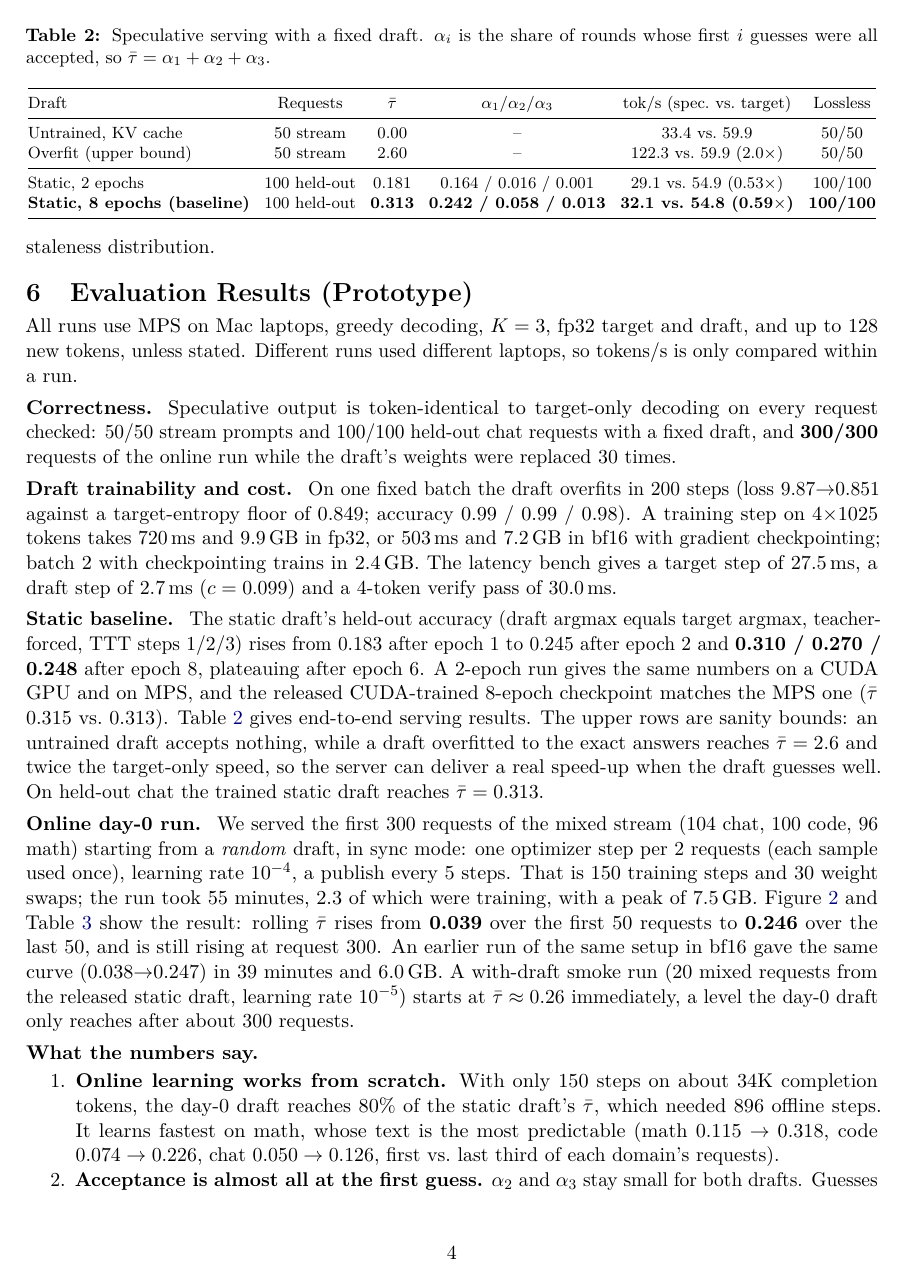
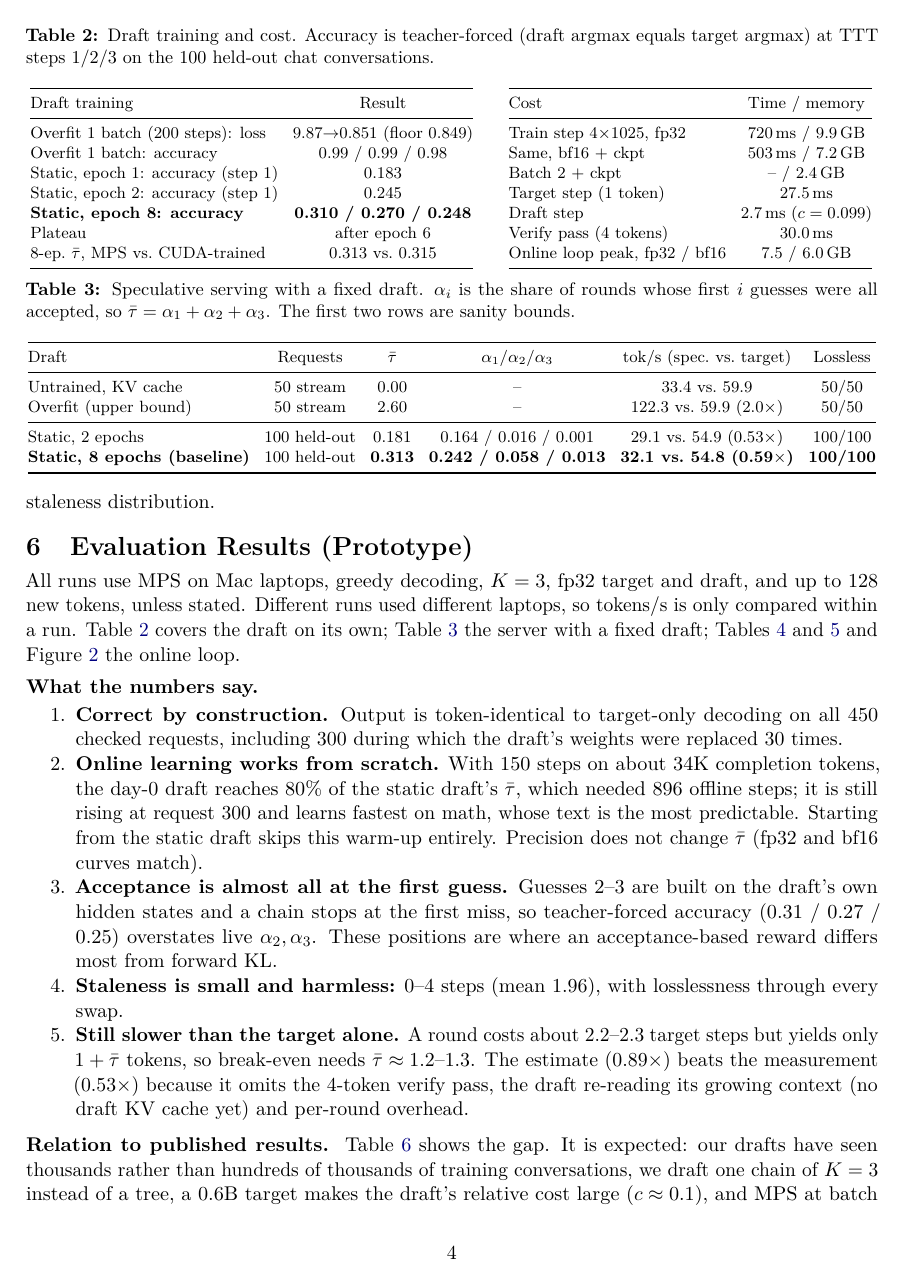
Before and after one commit to Gauravp2104/rl-spec-decoding, a LaTeX document (reports/interim/interim_report.tex): page 4 of 6. Compiled offline with pdfLaTeX.

Commit message:
Interim report: present evaluation results as tables
Co-Authored-By: Claude Opus 5.5 <noreply@anthropic.com>

```diff
--- a/reports/interim/interim_report.tex
+++ b/reports/interim/interim_report.tex
@@ -224,30 +224,50 @@ depend on hardware; we also report $\alpha_i$, measured and estimated speed-up,
 
 All runs use MPS on Mac laptops, greedy decoding, $K=3$, fp32 target and draft, and up to 128 new tokens, unless
 stated. Different runs used different laptops, so tokens/s is only compared within a run.
+Table~\ref{tab:train} covers the draft on its own; Table~\ref{tab:serve} the server with a fixed draft;
+Tables~\ref{tab:runs} and~\ref{tab:online} and Figure~\ref{fig:rolling} the online loop.
 
-\paragraph{Correctness.} Speculative output is token-identical to target-only decoding on every request checked:
-50/50 stream prompts and 100/100 held-out chat requests with a fixed draft, and \textbf{300/300} requests of the
-online run while the draft's weights were replaced 30 times.
-
-\paragraph{Draft trainability and cost.} On one fixed batch the draft overfits in 200 steps (loss
-9.87$\to$0.851 against a target-entropy floor of 0.849; accuracy 0.99 / 0.99 / 0.98). A training step on
-4$\times$1025 tokens takes 720\,ms and 9.9\,GB in fp32, or 503\,ms and 7.2\,GB in bf16 with gradient
-checkpointing; batch 2 with checkpointing trains in 2.4\,GB. The latency bench gives a target step of 27.5\,ms, a
-draft step of 2.7\,ms ($c=0.099$) and a 4-token verify pass of 30.0\,ms.
-
-\paragraph{Static baseline.} The static draft's held-out accuracy (draft argmax equals target argmax,
-teacher-forced, TTT steps 1/2/3) rises from 0.183 after epoch 1 to 0.245 after epoch 2 and \textbf{0.310 / 0.270
-/ 0.248} after epoch 8, plateauing after epoch 6. A 2-epoch run gives the same numbers on a CUDA GPU and on MPS,
-and the released CUDA-trained 8-epoch checkpoint matches the MPS one ($\taubar$ 0.315 vs.\ 0.313).
-Table~\ref{tab:serve} gives end-to-end serving results. The upper rows are sanity bounds: an untrained draft
-accepts nothing, while a draft overfitted to the exact answers reaches $\taubar=2.6$ and twice the target-only
-speed, so the server can deliver a real speed-up when the draft guesses well. On held-out chat the trained static
-draft reaches $\taubar=0.313$.
+\begin{table}[t]
+\centering\footnotesize\setlength{\tabcolsep}{4pt}
+\caption{Draft training and cost. Accuracy is teacher-forced (draft argmax equals target argmax) at TTT steps
+1/2/3 on the 100 held-out chat conversations.}
+\label{tab:train}
+\begin{minipage}[t]{0.53\linewidth}\centering
+\begin{tabular}{@{}lc@{}}
+\toprule
+Draft training & Result \\
+\midrule
+Overfit 1 batch (200 steps): loss & 9.87$\to$0.851 (floor 0.849) \\
+Overfit 1 batch: accuracy & 0.99 / 0.99 / 0.98 \\
+Static, epoch 1: accuracy (step 1) & 0.183 \\
+Static, epoch 2: accuracy (step 1) & 0.245 \\
+\textbf{Static, epoch 8: accuracy} & \textbf{0.310 / 0.270 / 0.248} \\
+Plateau & after epoch 6 \\
+8-ep.\ $\taubar$, MPS vs.\ CUDA-trained & 0.313 vs.\ 0.315 \\
+\bottomrule
+\end{tabular}
+\end{minipage}\hfill
+\begin{minipage}[t]{0.44\linewidth}\centering
+\begin{tabular}{@{}lc@{}}
+\toprule
+Cost & Time / memory \\
+\midrule
+Train step 4$\times$1025, fp32 & 720\,ms / 9.9\,GB \\
+Same, bf16 + ckpt & 503\,ms / 7.2\,GB \\
+Batch 2 + ckpt & -- / 2.4\,GB \\
+Target step (1 token) & 27.5\,ms \\
+Draft step & 2.7\,ms ($c=0.099$) \\
+Verify pass (4 tokens) & 30.0\,ms \\
+Online loop peak, fp32 / bf16 & 7.5 / 6.0\,GB \\
+\bottomrule
+\end{tabular}
+\end{minipage}
+\end{table}
 
 \begin{table}[t]
 \centering\small
 \caption{Speculative serving with a fixed draft. $\alpha_i$ is the share of rounds whose first $i$ guesses were
-all accepted, so $\taubar=\alpha_1+\alpha_2+\alpha_3$.}
+all accepted, so $\taubar=\alpha_1+\alpha_2+\alpha_3$. The first two rows are sanity bounds.}
 \label{tab:serve}
 \footnotesize\setlength{\tabcolsep}{4pt}
 \begin{tabular}{@{}lccccc@{}}
@@ -263,12 +283,3 @@ Static, 2 epochs & 100 held-out & 0.181 & 0.164 / 0.016 / 0.001 & 29.1 vs.\ 54.9
 \end{tabular}
 \end{table}
 
-\paragraph{Online day-0 run.} We served the first 300 requests of the mixed stream (104 chat, 100 code, 96 math)
-starting from a \emph{random} draft, in sync mode: one optimizer step per 2 requests (each sample used once),
-learning rate $10^{-4}$, a publish every 5 steps. That is 150 training steps and 30 weight swaps; the run took 55
-minutes, 2.3 of which were training, with a peak of 7.5\,GB. Figure~\ref{fig:rolling} and Table~\ref{tab:online}
-show the result: rolling $\taubar$ rises from \textbf{0.039} over the first 50 requests to \textbf{0.246} over the
-last 50, and is still rising at request 300. An earlier run of the same setup in bf16 gave the same curve
-(0.038$\to$0.247) in 39 minutes and 6.0\,GB. A with-draft smoke run (20 mixed requests from the released static
-draft, learning rate $10^{-5}$) starts at $\taubar\approx0.26$ immediately, a level the day-0 draft only reaches
-after about 300 requests.
@@ -281,3 +330,20 @@ each request's domain underneath.}
 \label{fig:rolling}
 \end{figure}
 
+\paragraph{What the numbers say.}
+\begin{enumerate}
+  \item \textbf{Correct by construction.} Output is token-identical to target-only decoding on all 450 checked
+  requests, including 300 during which the draft's weights were replaced 30 times.
+  \item \textbf{Online learning works from scratch.} With 150 steps on about 34K completion tokens, the day-0
+  draft reaches 80\% of the static draft's $\taubar$, which needed 896 offline steps; it is still rising at
+  request 300 and learns fastest on math, whose text is the most predictable. Starting from the static draft
+  skips this warm-up entirely. Precision does not change $\taubar$ (fp32 and bf16 curves match).
+  \item \textbf{Acceptance is almost all at the first guess.} Guesses 2--3 are built on the draft's own hidden
+  states and a chain stops at the first miss, so teacher-forced accuracy (0.31 / 0.27 / 0.25) overstates live
+  $\alpha_2,\alpha_3$. These positions are where an acceptance-based reward differs most from forward KL.
+  \item \textbf{Staleness is small and harmless:} 0--4 steps (mean 1.96), with losslessness through every swap.
+  \item \textbf{Still slower than the target alone.} A round costs about 2.2--2.3 target steps but yields only
+  $1+\taubar$ tokens, so break-even needs $\taubar\approx1.2$--$1.3$. The estimate (0.89$\times$) beats the
+  measurement (0.53$\times$) because it omits the 4-token verify pass, the draft re-reading its growing context
+  (no draft KV cache yet) and per-round overhead.
+\end{enumerate}
@@ -302,14 +367,8 @@ first 50 & 50 & 0.039 & 0.038 / 0.000 / 0.000 & -- & -- & -- & -- \\
 \end{tabular}
 \end{table}
 
-\paragraph{What the numbers say.}
-\begin{enumerate}
-  \item \textbf{Online learning works from scratch.} With only 150 steps on about 34K completion tokens, the
-  day-0 draft reaches 80\% of the static draft's $\taubar$, which needed 896 offline steps. It learns fastest on
-  math, whose text is the most predictable (math $0.115\to0.318$, code $0.074\to0.226$, chat $0.050\to0.126$,
-  first vs.\ last third of each domain's requests).
-  \item \textbf{Acceptance is almost all at the first guess.} $\alpha_2$ and $\alpha_3$ stay small for both
-  drafts. Guesses 2--3 are built on the draft's own hidden states, and a chain stops at the first miss, so
-  errors compound; teacher-forced accuracy (0.31 / 0.27 / 0.25) therefore overstates live acceptance. Positions
-  2--3 are exactly where an acceptance-based reward differs most from forward KL.
-  \item \textbf{Staleness is small and harmless.} The served draft lags the trainer by 0--4 steps (mean 1.96),
+\paragraph{Relation to published results.} Table~\ref{tab:sota} shows the gap. It is expected: our drafts have
+seen thousands rather than hundreds of thousands of training conversations, we draft one chain of $K=3$ instead
+of a tree, a 0.6B target makes the draft's relative cost large ($c\approx0.1$), and MPS at batch size 1 lacks the
+kernels and batching of production servers. We therefore compare systems \emph{against each other} on the same
+setup, with $\taubar$ as the headline metric.
```
Also changed, not shown: reports/interim/interim_report.pdf, reports/interim/interim_report.tex (76 more changed lines).
